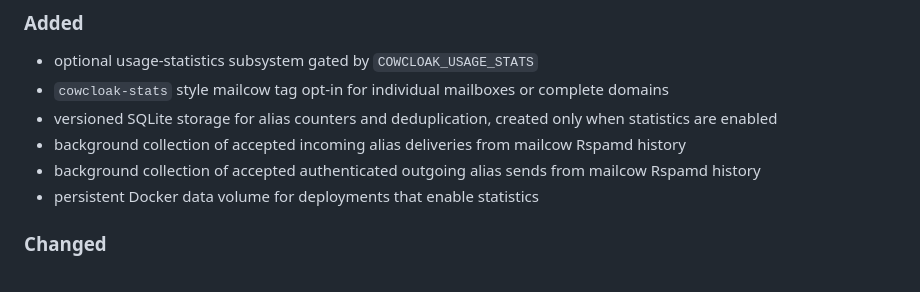
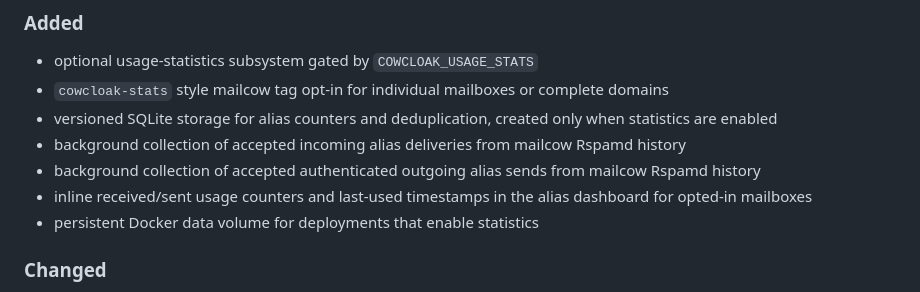
Before and after one commit to vain90/Cowcloak, a Markdown page: CHANGELOG.md, the part around the change. Drawn GitHub-style.

Commit message:
Document usage statistics dashboard

```diff
--- a/CHANGELOG.md
+++ b/CHANGELOG.md
@@ -11,6 +11,7 @@ All notable changes to Cowcloak are documented here.
 - versioned SQLite storage for alias counters and deduplication, created only when statistics are enabled
 - background collection of accepted incoming alias deliveries from mailcow Rspamd history
 - background collection of accepted authenticated outgoing alias sends from mailcow Rspamd history
+- inline received/sent usage counters and last-used timestamps in the alias dashboard for opted-in mailboxes
 - persistent Docker data volume for deployments that enable statistics
 
 ### Changed
```
